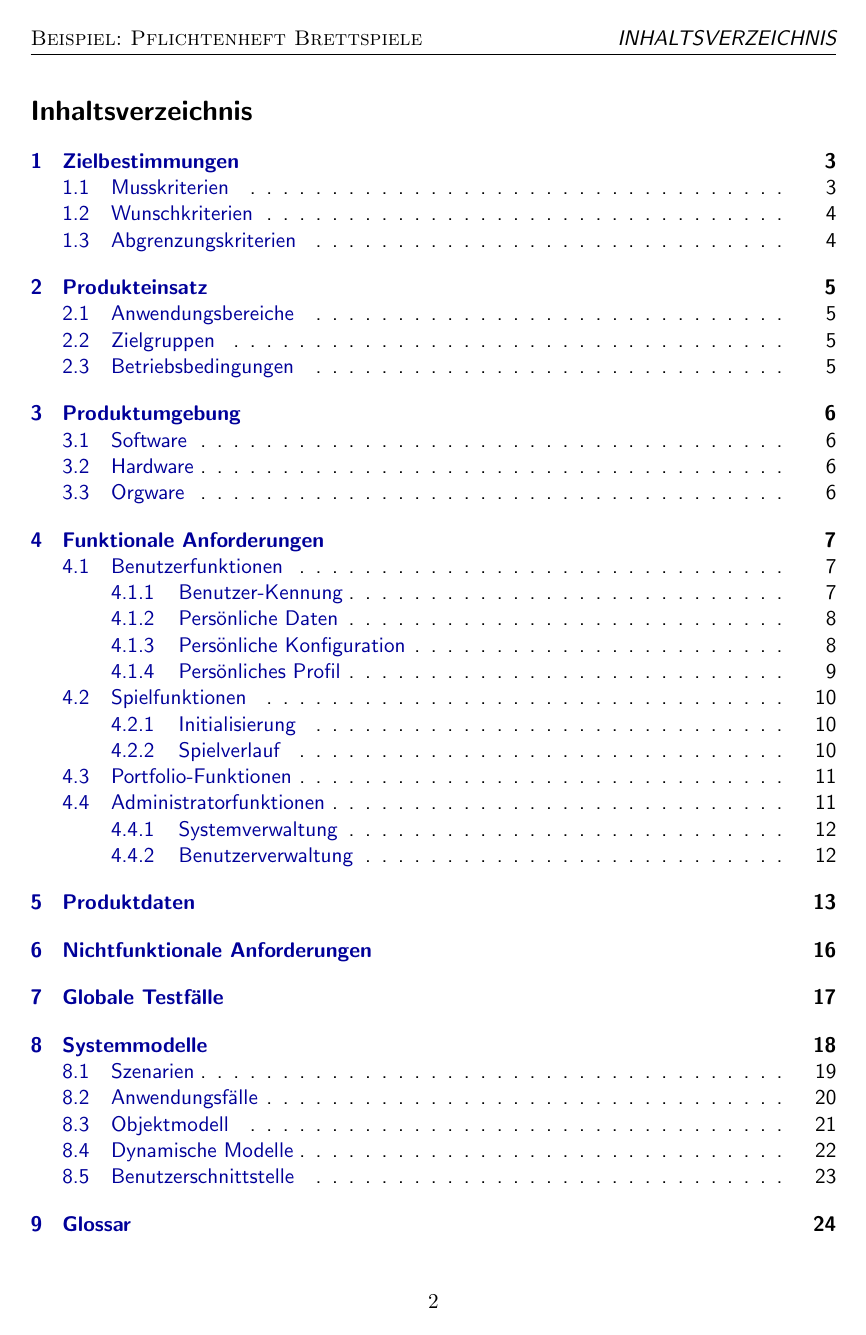
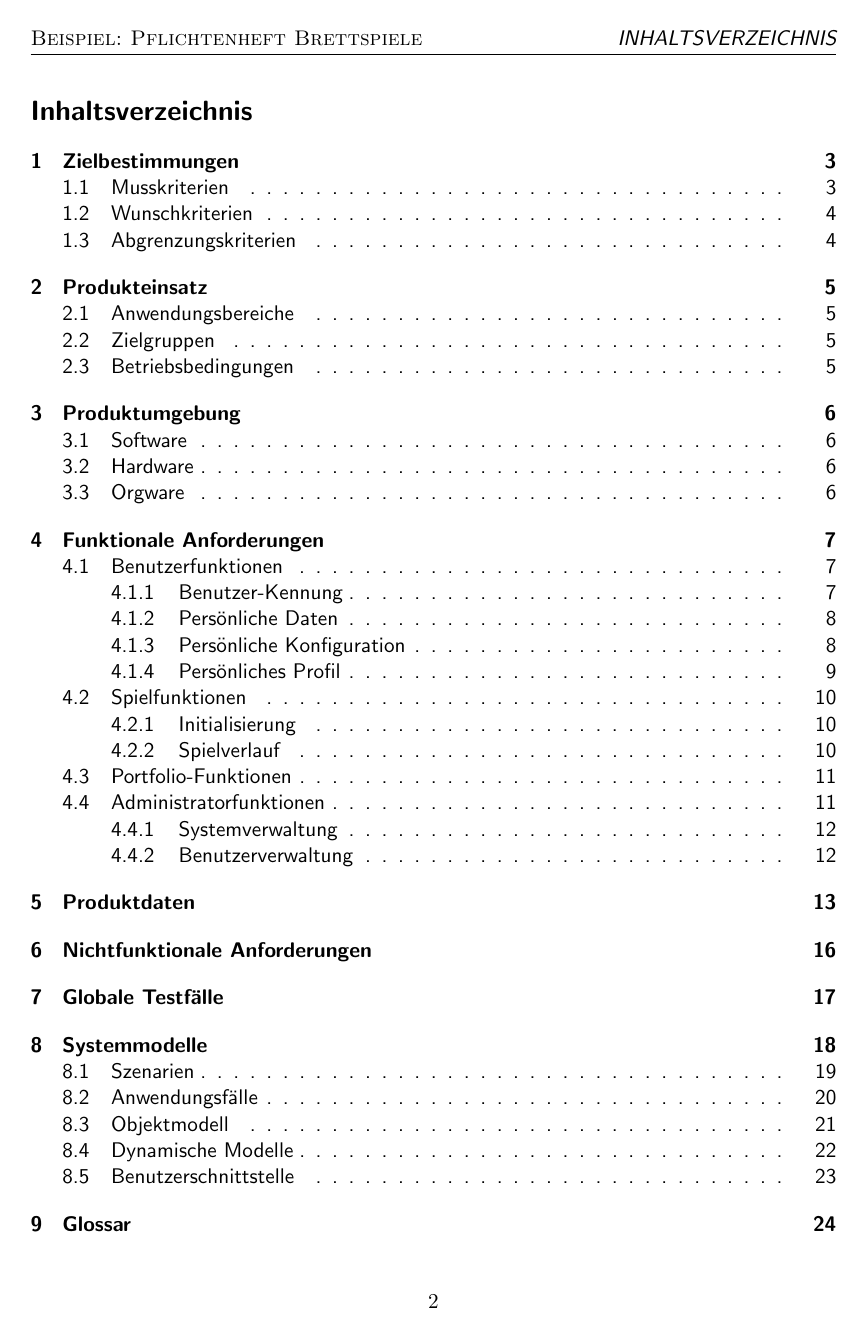
Before and after one commit to BenniX47/tempX, a LaTeX document (Pflichtenheft.tex): page 2 of 24. Compiled offline with pdfLaTeX.

Commit message:
Grün ist tausendmal besser als blau!!! eins elf

```diff
--- a/Pflichtenheft.tex
+++ b/Pflichtenheft.tex
@@ -11,7 +11,7 @@
 \NeedsTeXFormat{LaTeX2e}
 \ProvidesPackage{hyperref}
 \definecolor{darkblue}{rgb}{0,0,.6}
-\hypersetup{pdftex=false, colorlinks=true, breaklinks=true, linkcolor=darkblue, menucolor=darkblue, pagecolor=darkblue, urlcolor=darkblue, citecolor=darkblue}
+\hypersetup{pdftex=false, colorlinks=true, breaklinks=true, linkcolor=darkgreen, menucolor=darkblue, pagecolor=darkblue, urlcolor=darkblue, citecolor=darkblue}
 
 \pagestyle{fancy}
 
```
